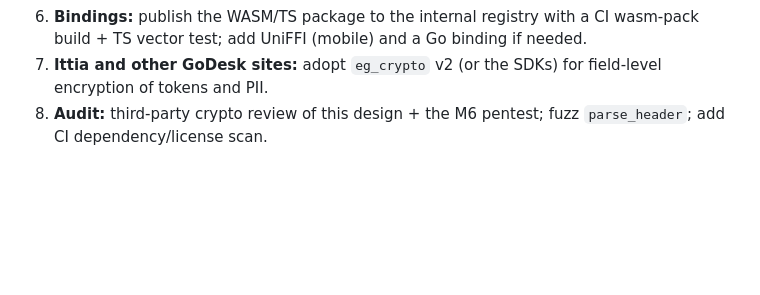
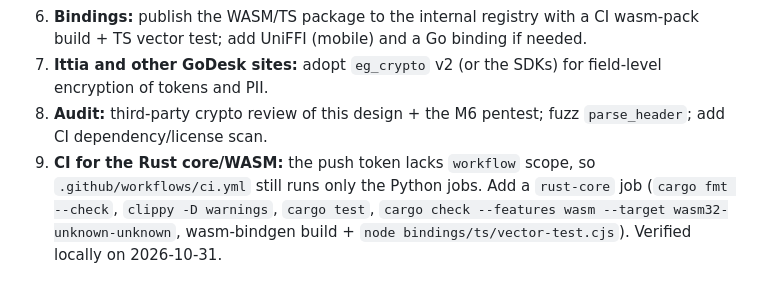
Before and after one commit to GoDeskio/Encryptoglyph, a Markdown page: docs/SECURITY-HARDENING.md, the part around the change. GitHub-like rendering; blank space fills up the shorter version.

Commit message:
Note pending Rust CI job

```diff
--- a/docs/SECURITY-HARDENING.md
+++ b/docs/SECURITY-HARDENING.md
@@ -38,3 +38,4 @@ Tests: `api/tests/test_crypto.py` (round-trip, nonce uniqueness, tamper every he
 6. **Bindings:** publish the WASM/TS package to the internal registry with a CI wasm-pack build + TS vector test; add UniFFI (mobile) and a Go binding if needed.
 7. **Ittia and other GoDesk sites:** adopt `eg_crypto` v2 (or the SDKs) for field-level encryption of tokens and PII.
 8. **Audit:** third-party crypto review of this design + the M6 pentest; fuzz `parse_header`; add CI dependency/license scan.
+9. **CI for the Rust core/WASM:** the push token lacks `workflow` scope, so `.github/workflows/ci.yml` still runs only the Python jobs. Add a `rust-core` job (`cargo fmt --check`, `clippy -D warnings`, `cargo test`, `cargo check --features wasm --target wasm32-unknown-unknown`, wasm-bindgen build + `node bindings/ts/vector-test.cjs`). Verified locally on 2026-10-31.
```
